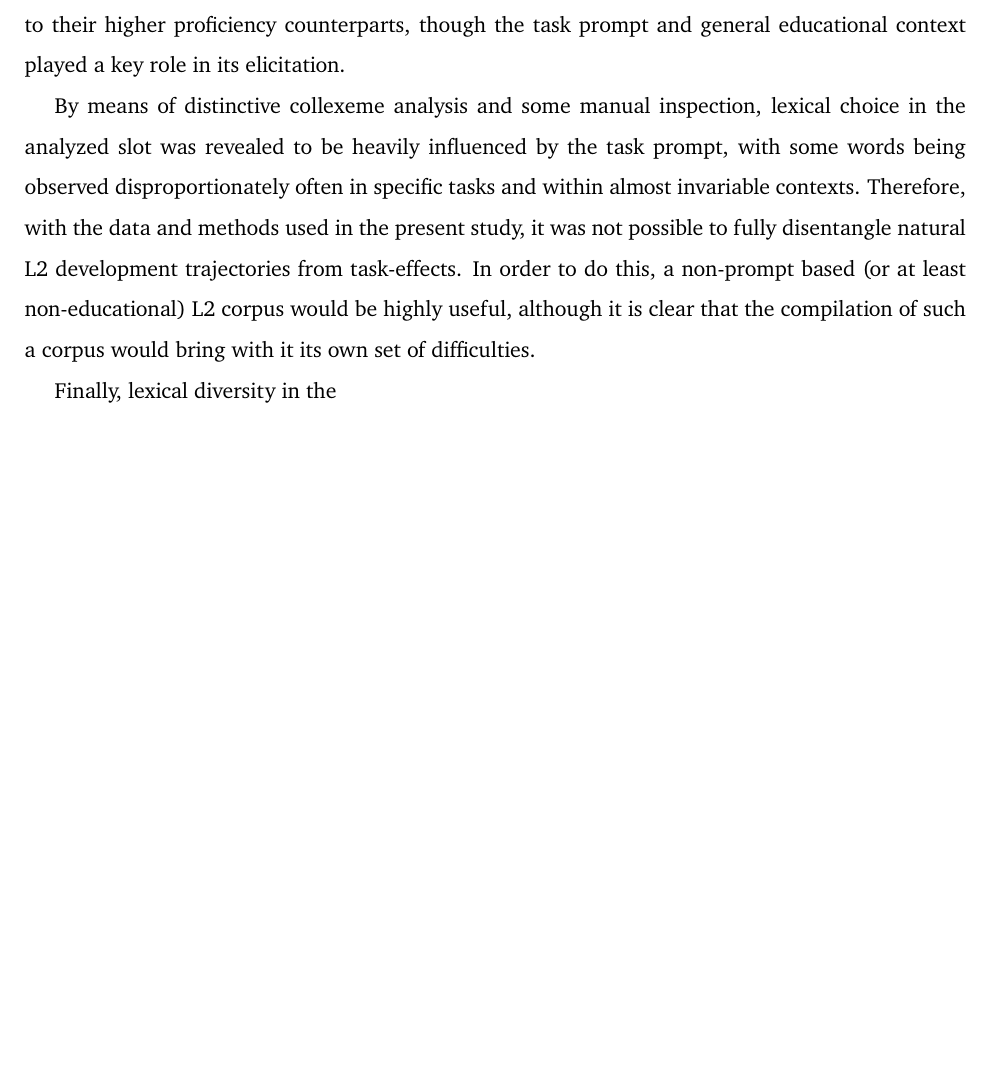
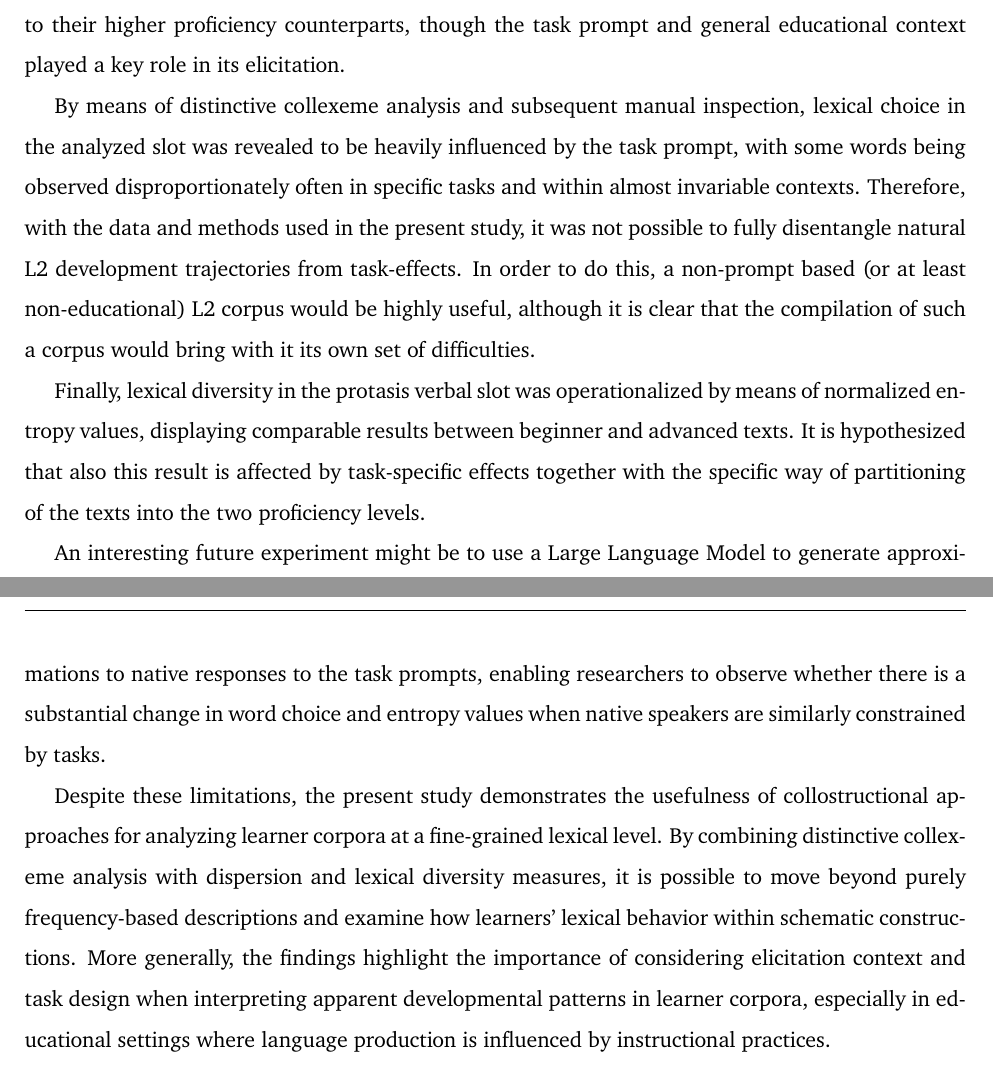
Before and after one commit to codes-witch/DCA-Conditionals-II-ESL, a LaTeX document (writeup/main.tex, which reads writeup/content/5-discussion.tex): part of page 8 of 11 before the commit and two parts of pages 8 and 9 of 12 after it, the two joined at a grey line, cut so that both start at the same text, the shorter picture padded with empty space. Compiled offline with pdfLaTeX.

Commit message:
finished conclusion, need spellcheck

```diff
--- a/writeup/content/5-discussion.tex
+++ b/writeup/content/5-discussion.tex
@@ -54,8 +54,16 @@ While native speakers would almost certainly display a wider range of verbs in t
 This study compared the use of verbs in the if-clause of type II conditionals in writings by beginner (A2-B1) and advanced (B2-C1) learners of L2 English obtained from a CEFR-aligned, task-based corpus.
 It was shown that lower-proficiency learners produce the construction in similar proportions to their higher proficiency counterparts, though the task prompt and general educational context played a key role in its elicitation.
 
-By means of distinctive collexeme analysis and some manual inspection, lexical choice in the analyzed slot was revealed to be heavily influenced by the task prompt, with some words being observed disproportionately often in specific tasks and within almost invariable contexts.
+By means of distinctive collexeme analysis and subsequent manual inspection, lexical choice in the analyzed slot was revealed to be heavily influenced by the task prompt, with some words being observed disproportionately often in specific tasks and within almost invariable contexts.
 Therefore, with the data and methods used in the present study, it was not possible to fully disentangle natural L2 development trajectories from task-effects.
 In order to do this, a non-prompt based (or at least non-educational) L2 corpus would be highly useful, although it is clear that the compilation of such a corpus would bring with it its own set of difficulties.
 
-Finally, lexical diversity in the
+Finally, lexical diversity in the protasis verbal slot was operationalized by means of normalized entropy values, displaying comparable results between beginner and advanced texts.
+It is hypothesized that also this result is affected by task-specific effects together  with the specific way of partitioning of the texts into the two proficiency levels.
+
+An interesting future experiment might be to use a Large Language Model to generate approximations to native responses to the task prompts,
+enabling researchers to observe whether there is a substantial change in word choice and entropy values when native speakers are similarly constrained by tasks.
+
+Despite these limitations, the present study demonstrates the usefulness of collostructional approaches for analyzing learner corpora at a fine-grained lexical level.
+By combining distinctive collexeme analysis with dispersion and lexical diversity measures, it is possible to move beyond purely frequency-based descriptions and examine how learners' lexical behavior within schematic constructions.
+More generally, the findings highlight the importance of considering elicitation context and task design when interpreting apparent developmental patterns in learner corpora, especially in educational settings where language production is influenced by instructional practices.
```
Also changed, not shown: writeup/main.pdf, writeup/content/5-discussion.tex (2 more changed lines), 4 other files.
